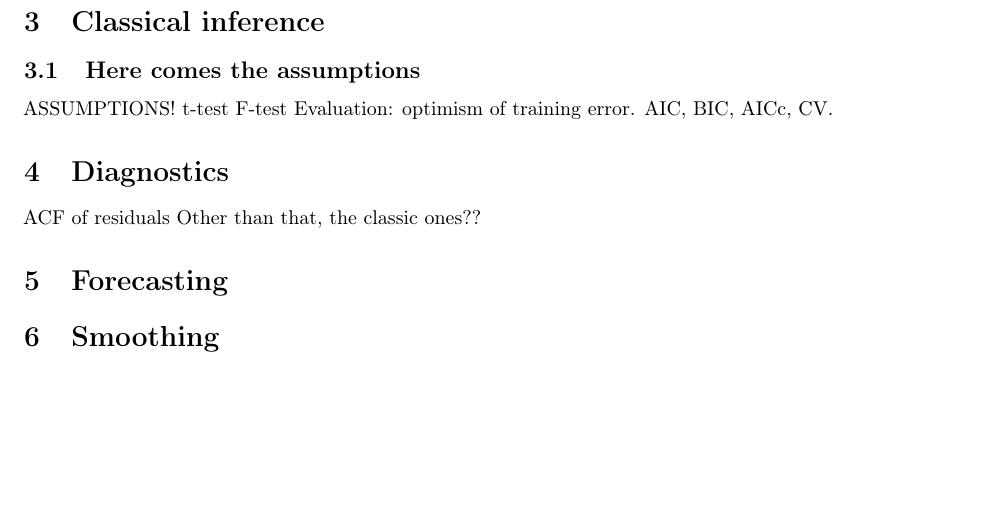
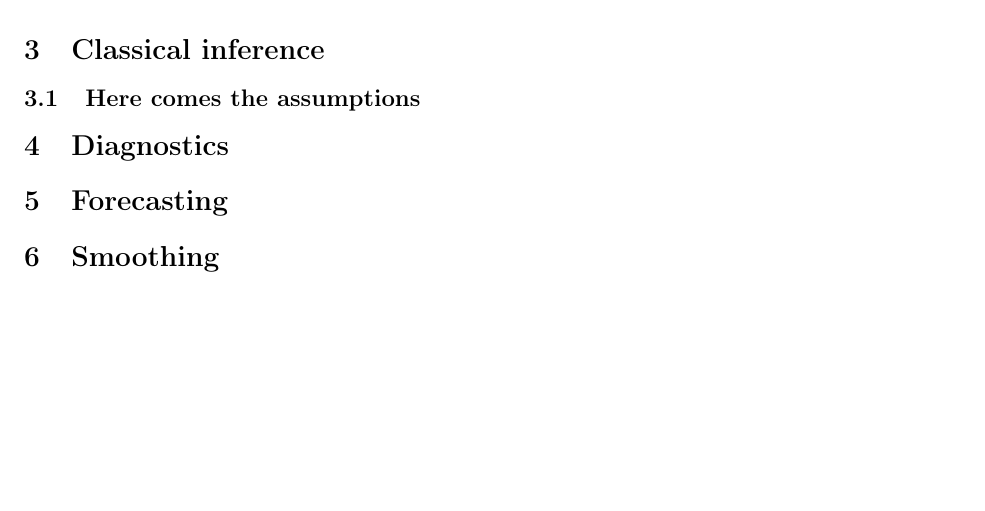
Before and after one commit to ryantibs/timeseries-f23, a LaTeX document (lectures/regression/regression.tex): part of page 11 of 11, cut so that both start at the same text. Compiled offline with pdfLaTeX.

Commit message:
Comment out plan

```diff
--- a/lectures/regression/regression.tex
+++ b/lectures/regression/regression.tex
@@ -730,16 +730,16 @@ just have to remember that $i$ indexes samples (rows), and $j$ indexes features
 %   \end{gathered}
 %   \end{equation}
 
-ASSUMPTIONS!
-t-test
-F-test
-Evaluation: optimism of training error.
-AIC, BIC, AICc, CV.
+% ASSUMPTIONS!
+% t-test
+% F-test
+% Evaluation: optimism of training error.
+% AIC, BIC, AICc, CV.
 
 \section{Diagnostics}
 
-ACF of residuals
-Other than that, the classic ones??
+% ACF of residuals
+% Other than that, the classic ones
 
 \section{Forecasting}
 
```
Also changed, not shown: lectures/regression/regression.pdf.
